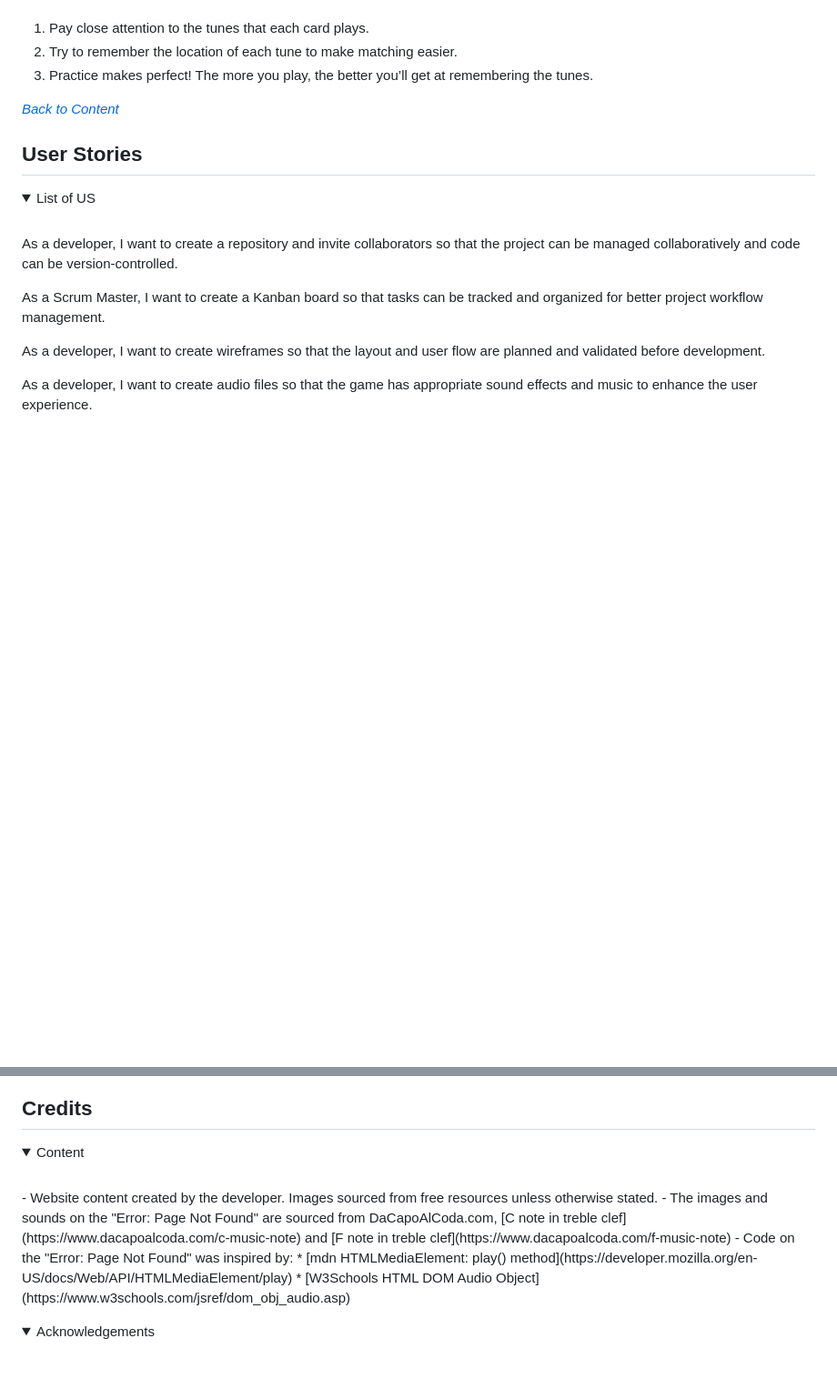
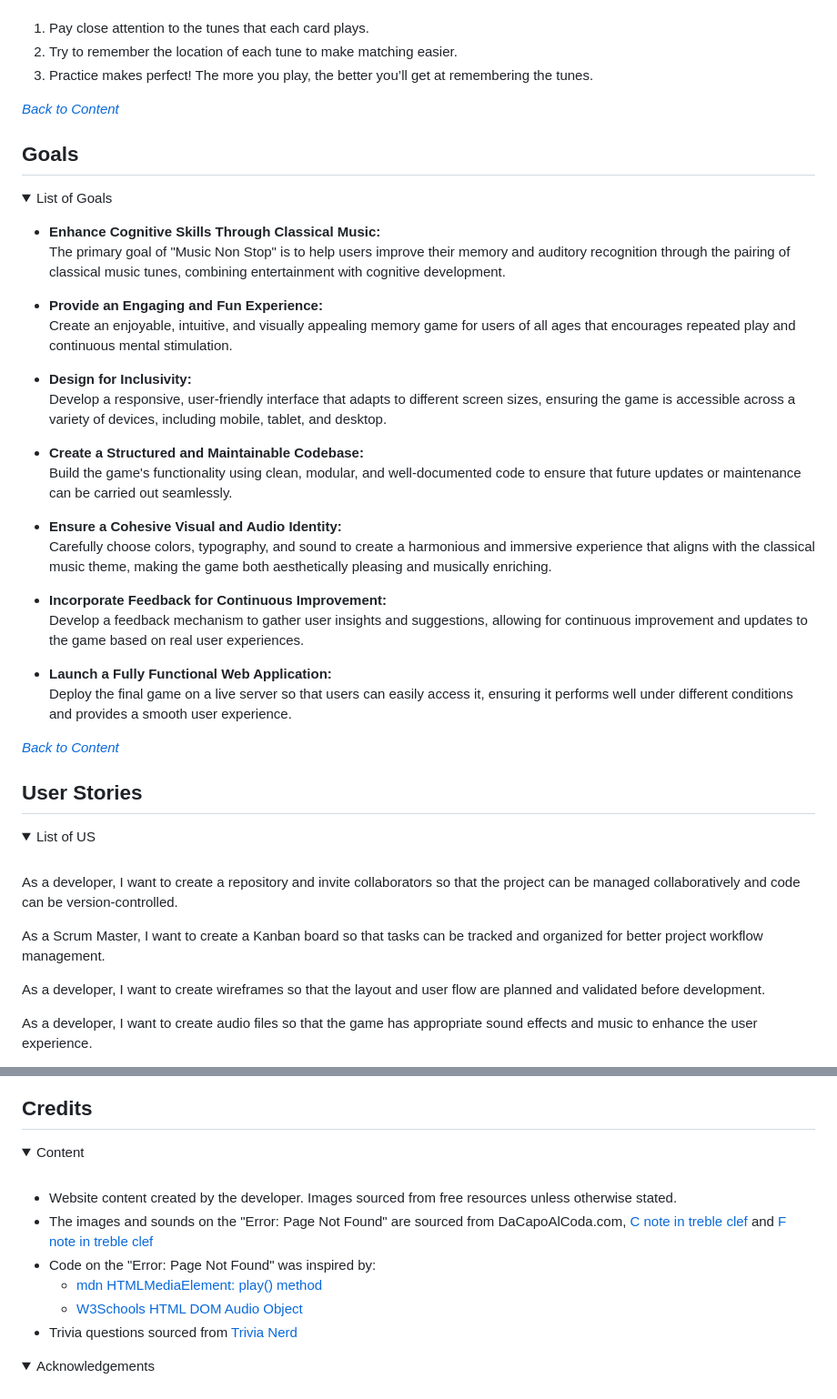
Before and after one commit to music-non-stop/music_non_stop, a Markdown page: README.md, 2 parts joined by grey strips. Shown: that part at 91% size. Rendered like a GitHub page; folded sections open; blank space fills up the shorter version.

Commit message:
Update README.md
Add list of Goals

```diff
--- a/README.md
+++ b/README.md
@@ -76,7 +76,35 @@ Music Non Stop is a card game that trains your brain to improve your memory whil
 
 _<span style="color: blue;">[Back to Content](#table-of-contents)</span>_
 
+## Goals
 
+<details>
+<summary>List of Goals</summary>
+
+- **Enhance Cognitive Skills Through Classical Music:**<br>
+  The primary goal of "Music Non Stop" is to help users improve their memory and auditory recognition through the pairing of classical music tunes, combining entertainment with cognitive development.
+
+- **Provide an Engaging and Fun Experience:**<br>
+  Create an enjoyable, intuitive, and visually appealing memory game for users of all ages that encourages repeated play and continuous mental stimulation.
+
+- **Design for Inclusivity:**<br>
+  Develop a responsive, user-friendly interface that adapts to different screen sizes, ensuring the game is accessible across a variety of devices, including mobile, tablet, and desktop.
+
+- **Create a Structured and Maintainable Codebase:**<br>
+  Build the game's functionality using clean, modular, and well-documented code to ensure that future updates or maintenance can be carried out seamlessly.
+
+- **Ensure a Cohesive Visual and Audio Identity:**<br>
+  Carefully choose colors, typography, and sound to create a harmonious and immersive experience that aligns with the classical music theme, making the game both aesthetically pleasing and musically enriching.
+
+- **Incorporate Feedback for Continuous Improvement:**<br>
+  Develop a feedback mechanism to gather user insights and suggestions, allowing for continuous improvement and updates to the game based on real user experiences.
+
+- **Launch a Fully Functional Web Application:**<br>
+  Deploy the final game on a live server so that users can easily access it, ensuring it performs well under different conditions and provides a smooth user experience.
+
+</details>
+
+_<span style="color: blue;">[Back to Content](#table-of-contents)</span>_
 
 ## User Stories
 
@@ -338,11 +366,13 @@ _<span style="color: blue;">[Back to Content](#table-of-contents)</span>_
 <details>
 <summary>Content</summary>
 <br>
+
 - Website content created by the developer. Images sourced from free resources unless otherwise stated.
 - The images and sounds on the "Error: Page Not Found" are sourced from DaCapoAlCoda.com, [C note in treble clef](https://www.dacapoalcoda.com/c-music-note) and [F note in treble clef](https://www.dacapoalcoda.com/f-music-note)
 -  Code  on the "Error: Page Not Found" was inspired by:
     * [mdn HTMLMediaElement: play() method](https://developer.mozilla.org/en-US/docs/Web/API/HTMLMediaElement/play)
     * [W3Schools HTML DOM Audio Object](https://www.w3schools.com/jsref/dom_obj_audio.asp)
+-  Trivia questions sourced from [Trivia Nerd](https://www.trivianerd.com/topic/classical-music-trivia)
 
 </details>
 
```
